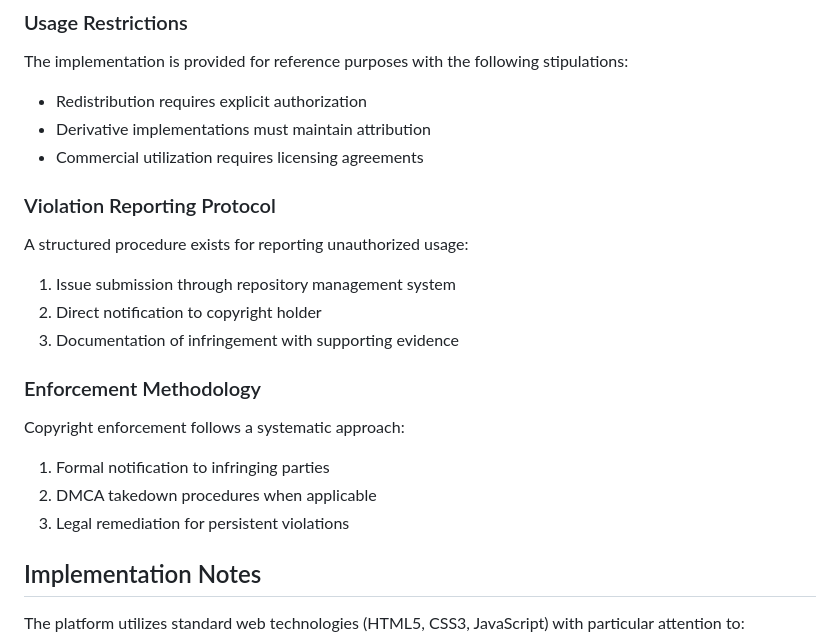
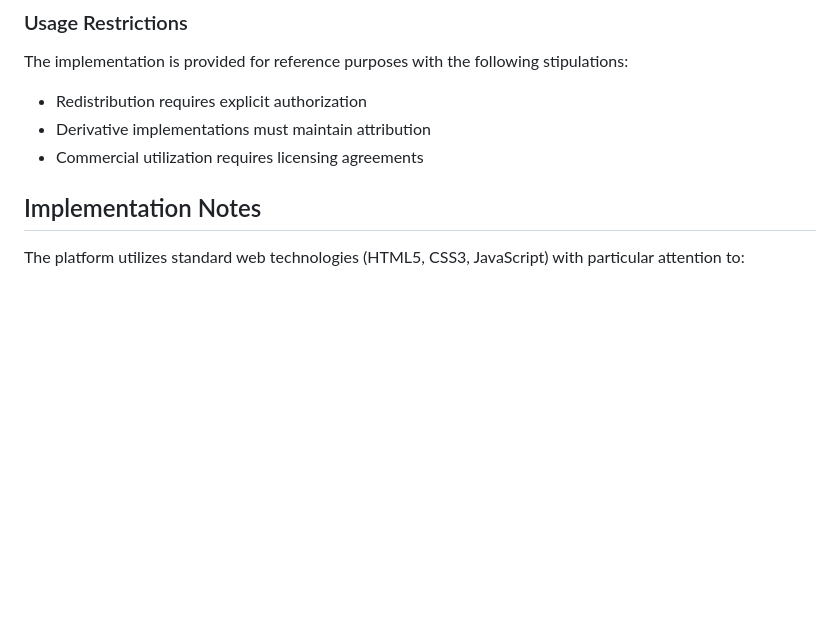
Before and after one commit to al-swaiti/book-interface, a Markdown page: README.md, the part around the change. Drawn GitHub-style; blank space fills up the shorter version.

```diff
--- a/README.md
+++ b/README.md
@@ -71,17 +71,6 @@ The implementation is provided for reference purposes with the following stipula
 - Derivative implementations must maintain attribution
 - Commercial utilization requires licensing agreements
 
-### Violation Reporting Protocol
-A structured procedure exists for reporting unauthorized usage:
-1. Issue submission through repository management system
-2. Direct notification to copyright holder
-3. Documentation of infringement with supporting evidence
-
-### Enforcement Methodology
-Copyright enforcement follows a systematic approach:
-1. Formal notification to infringing parties
-2. DMCA takedown procedures when applicable
-3. Legal remediation for persistent violations
 
 ## Implementation Notes
 
```
